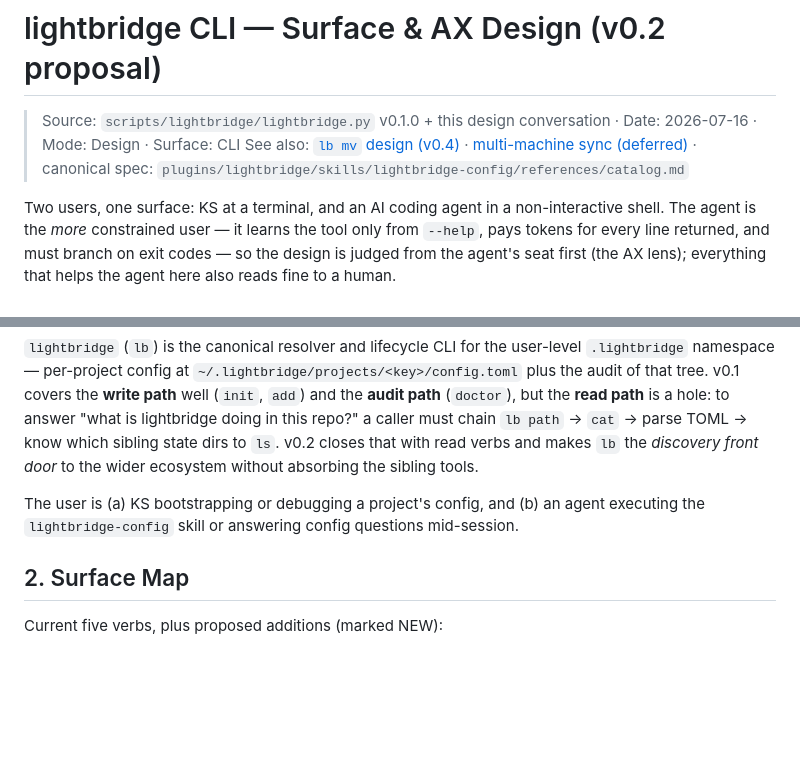
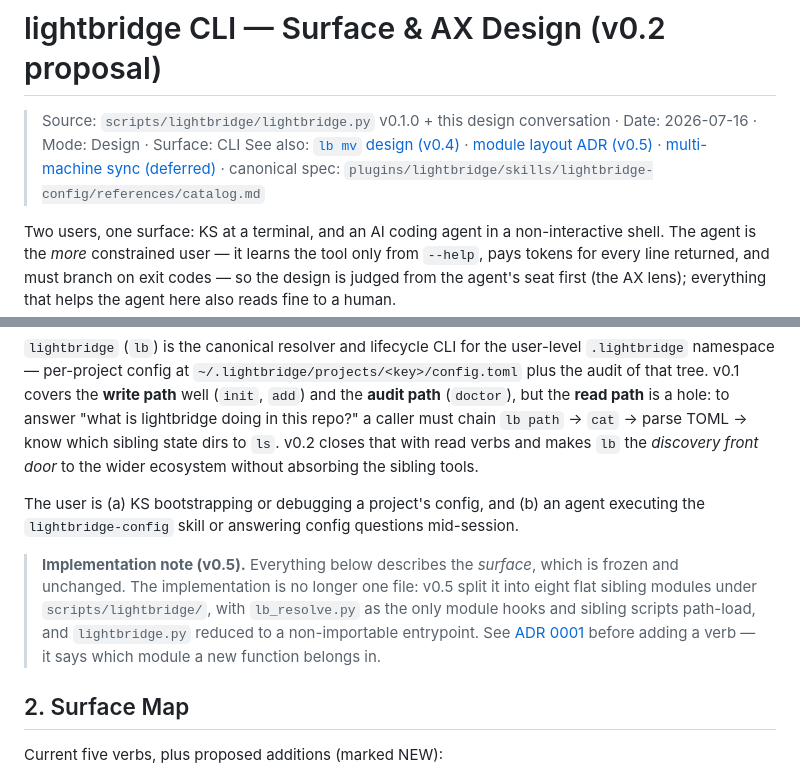
Before and after one commit to Lightbridge-KS/agent-stuff, a Markdown page: docs/lightbridge/lightbridge-cli-design.md, 2 parts joined by grey strips. Drawn GitHub-style; blank space fills up the shorter version.

Commit message:
docs(lightbridge): ADR 0001 + v0.5 tracker — modular scripts/lightbridge
lightbridge.py reached 1504 lines at v0.4, 55% of it CLI that no importer
needs, with the TOML line-edit engine scattered across three banners and
plan_mv lacking an apply_mv counterpart.

The blocker was believed to be the exec_module load protocol. Measured
instead: `uv run --script` puts the symlink-resolved script directory on
sys.path[0] (verified directly and through the ~/.local/bin/lb symlink), so
only ONE file must be exec_module-safe — not the whole tool.

ADR 0001 records the eight-module split, the read-path/write-path boundary
it draws, and the three alternatives rejected. It amends v0.3's Confirmed
contracts: the frozen importer API narrows to resolution only, dropping
SECTIONS (nothing imported it).

Co-Authored-By: Claude Opus 5 (1M context) <noreply@anthropic.com>

```diff
--- a/docs/lightbridge/lightbridge-cli-design.md
+++ b/docs/lightbridge/lightbridge-cli-design.md
@@ -12,7 +12,7 @@ read_when:
 # lightbridge CLI — Surface & AX Design (v0.2 proposal)
 
 > Source: `scripts/lightbridge/lightbridge.py` v0.1.0 + this design conversation · Date: 2026-07-16 · Mode: Design · Surface: CLI
-> See also: [`lb mv` design (v0.4)](./lightbridge-mv.md) · [multi-machine sync (deferred)](./multi-machine-sync.md) · canonical spec: `plugins/lightbridge/skills/lightbridge-config/references/catalog.md`
+> See also: [`lb mv` design (v0.4)](./lightbridge-mv.md) · [module layout ADR (v0.5)](./adr/0001-modular-lightbridge.md) · [multi-machine sync (deferred)](./multi-machine-sync.md) · canonical spec: `plugins/lightbridge/skills/lightbridge-config/references/catalog.md`
 
 Two users, one surface: KS at a terminal, and an AI coding agent in a non-interactive
 shell. The agent is the *more* constrained user — it learns the tool only from `--help`,
@@ -51,6 +51,13 @@ sibling state dirs to `ls`. v0.2 closes that with read verbs and makes `lb` the
 
 The user is (a) KS bootstrapping or debugging a project's config, and (b) an agent
 executing the `lightbridge-config` skill or answering config questions mid-session.
+
+> **Implementation note (v0.5).** Everything below describes the *surface*, which is frozen
+> and unchanged. The implementation is no longer one file: v0.5 split it into eight flat
+> sibling modules under `scripts/lightbridge/`, with `lb_resolve.py` as the only module
+> hooks and sibling scripts path-load, and `lightbridge.py` reduced to a non-importable
+> entrypoint. See [ADR 0001](./adr/0001-modular-lightbridge.md) before adding a verb — it
+> says which module a new function belongs in.
 
 ## 2. Surface Map
 
```
Also changed, not shown: 2 other files.
